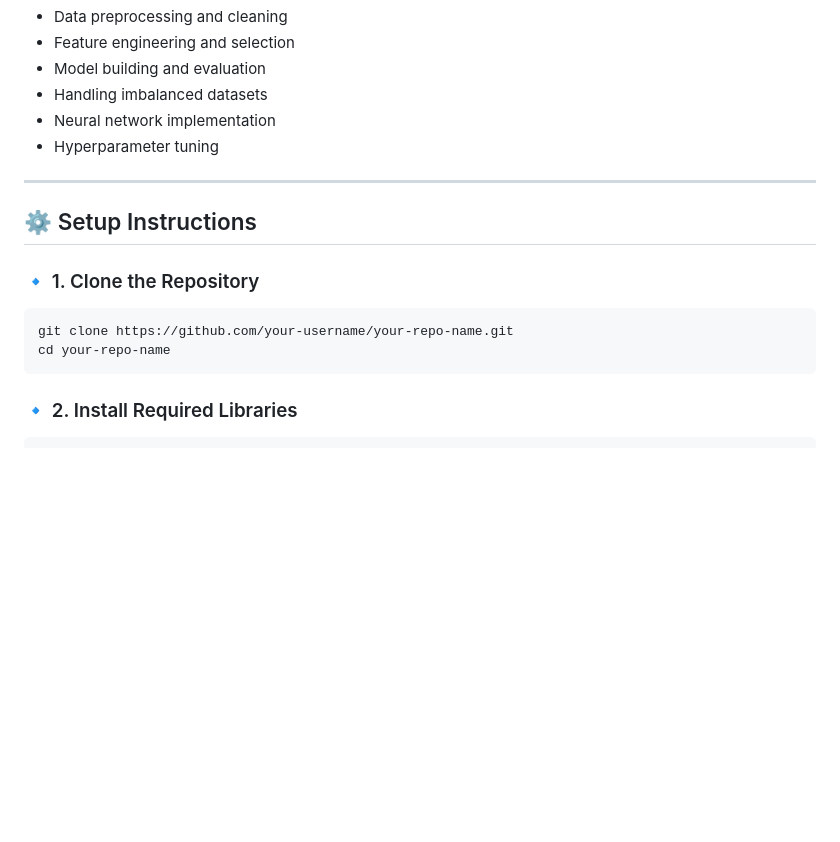
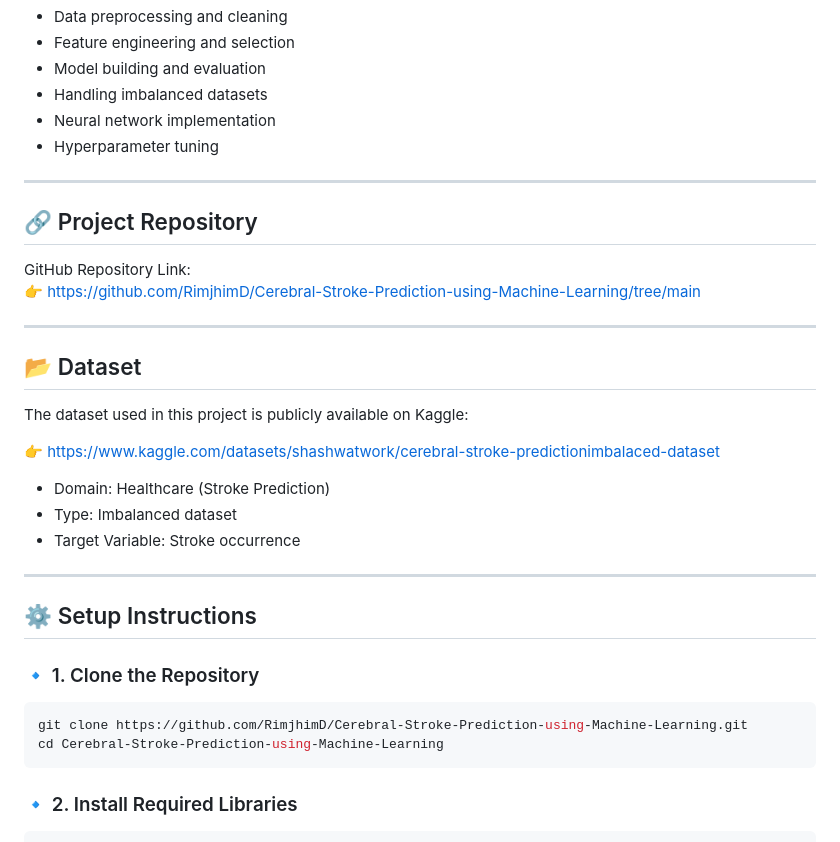
Before and after one commit to RimjhimD/Cerebral-Stroke-Prediction-using-Machine-Learning, a Markdown page: README.md, the part around the change. Rendered like a GitHub page; blank space fills up the shorter version.

Commit message:
Update README with project and dataset links
Added project repository and dataset information to README.

````diff
--- a/README.md
+++ b/README.md
@@ -37,12 +37,29 @@ This project demonstrates a **complete end-to-end Machine Learning pipeline**, c
 
 ---
 
+## 🔗 Project Repository
+GitHub Repository Link:
+👉 https://github.com/RimjhimD/Cerebral-Stroke-Prediction-using-Machine-Learning/tree/main
+
+---
+
+## 📂 Dataset
+The dataset used in this project is publicly available on Kaggle:
+
+👉 https://www.kaggle.com/datasets/shashwatwork/cerebral-stroke-predictionimbalaced-dataset
+
+- Domain: Healthcare (Stroke Prediction)
+- Type: Imbalanced dataset
+- Target Variable: Stroke occurrence
+
+---
+
 ## ⚙️ Setup Instructions
 
 ### 🔹 1. Clone the Repository
 ```bash
-git clone https://github.com/your-username/your-repo-name.git
-cd your-repo-name
+git clone https://github.com/RimjhimD/Cerebral-Stroke-Prediction-using-Machine-Learning.git
+cd Cerebral-Stroke-Prediction-using-Machine-Learning
 ```
 
 ### 🔹 2. Install Required Libraries
````
